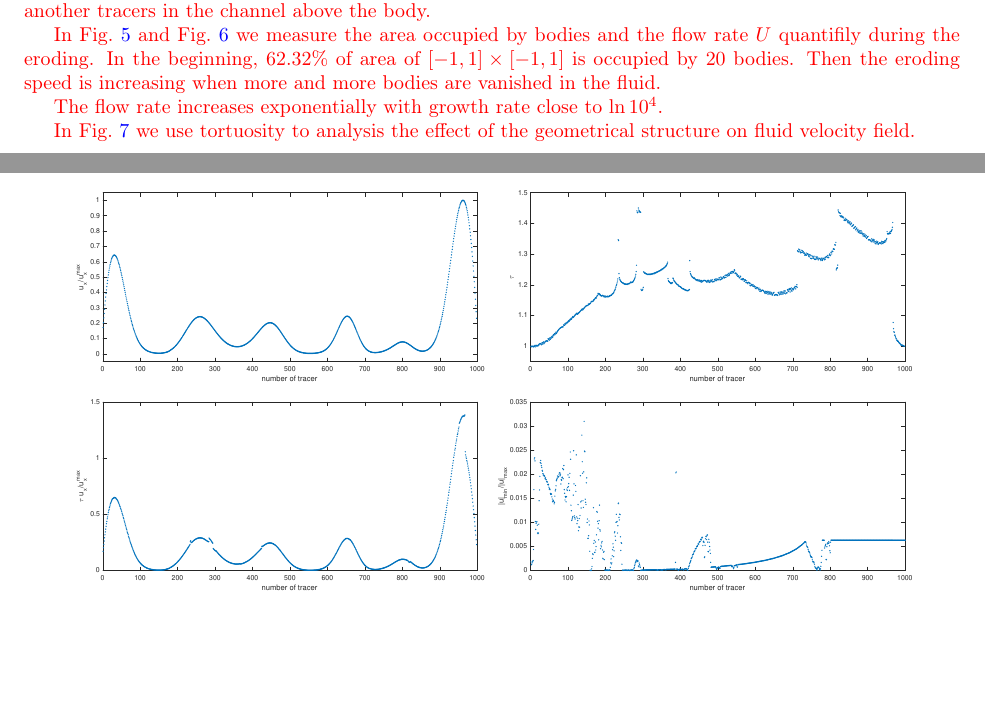
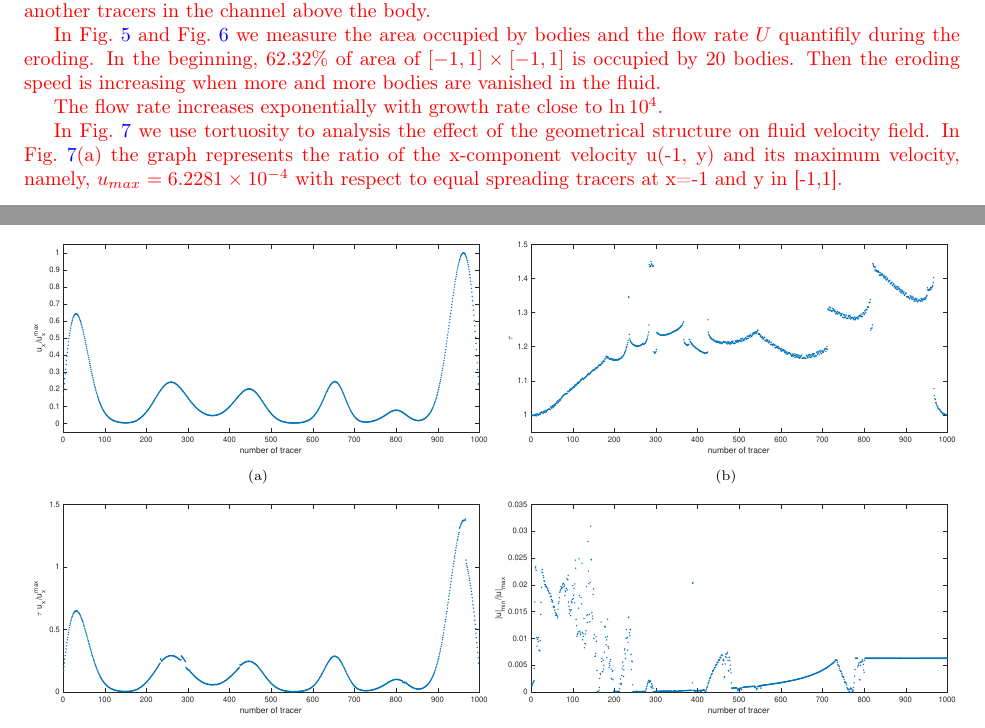
Before and after one commit to quaife/erosion, a LaTeX paper (docs/transport/erosion_transport.tex): two parts of pages 11 and 14 of 17, joined at a grey line, cut so that both start at the same text, the shorter picture padded with empty space. Compiled offline with pdfLaTeX.

Commit message:
do the result section in transport paper

```diff
--- a/docs/transport/erosion_transport.tex
+++ b/docs/transport/erosion_transport.tex
@@ -747,7 +747,7 @@ In Fig.~\ref{fig:Eroding20area} and Fig.~\ref{fig:Eroding20flowrate} we measure
 The flow rate increases exponentially with growth rate close to $\ln10^4$.
 
 
-In Fig.~\ref{fig:Eroding20tort} we use tortuosity to analysis the effect of the geometrical structure on fluid velocity field. }
+In Fig.~\ref{fig:Eroding20tort} we use tortuosity to analysis the effect of the geometrical structure on fluid velocity field. In Fig.~\ref{fig:Eroding20tort}(a) the graph represents the ratio of the x-component velocity u(-1, y) and its maximum velocity, namely, $u_{max}=6.2281 \times 10^{-4}$ with respect to equal spreading tracers at x=-1 and y in [-1,1]. }
 
 \begin{figure}[H]
 \begin{center}
@@ -800,11 +800,20 @@ In Fig.~\ref{fig:Eroding20tort} we use tortuosity to analysis the effect of the
 \end{figure}
 
 \begin{figure}[H]
-\begin{center}
-\includegraphics[width = 0.45 \textwidth]{./figs/velocity_loc}
-\includegraphics[width = 0.45 \textwidth]{./figs/tort_local}\\
-
-\includegraphics[width = 0.45 \textwidth]{./figs/tortU_local}
-\includegraphics[width = 0.45 \textwidth]{./figs/uminDumax}
-
+\begin{subfigure}[b]{0.5\textwidth}
+\includegraphics*[width =\linewidth]{./figs/velocity_loc}
+\caption{}
+\end{subfigure}%
+\begin{subfigure}[b]{0.5\textwidth}
+\includegraphics*[width =\linewidth]{./figs/tort_local}
+\caption{}
+\end{subfigure}
+\begin{subfigure}[b]{0.5\textwidth}
+\includegraphics*[width =\linewidth]{./figs/tortU_local}
+\caption{}
+\end{subfigure}%
+\begin{subfigure}[b]{0.5\textwidth}
+\includegraphics*[width =\linewidth]{./figs/uminDumax}
+\caption{}
+\end{subfigure}
 \caption{\label{fig:Eroding20tort} The tortuosity of the 20 nearly touching bodies}
```
Also changed, not shown: docs/transport/erosion_transport.tex (1 more changed lines).
